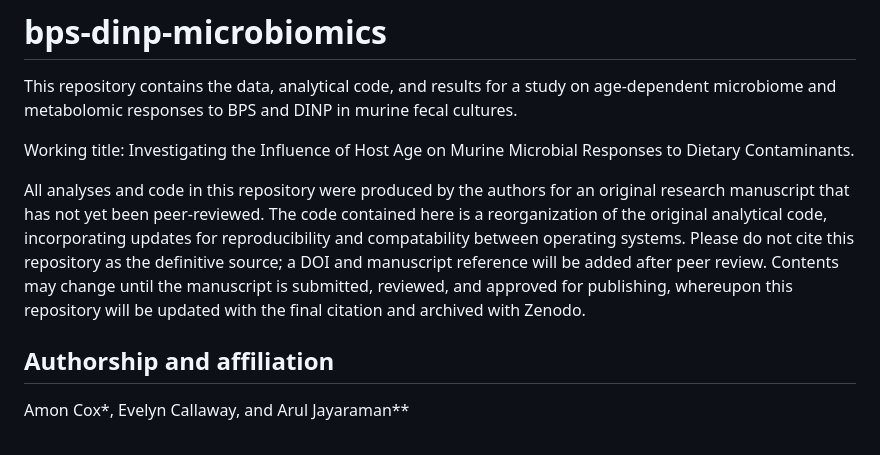
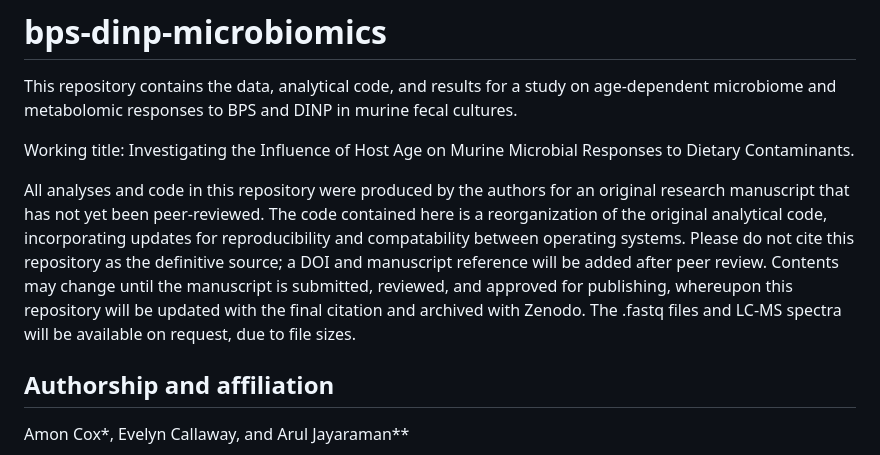
Before and after one commit to amon-cox/bps-dinp-microbiomics, a Markdown page: README.md, the part around the change. Rendered like a GitHub page.

Commit message:
Add comment about raw files to README

```diff
--- a/README.md
+++ b/README.md
@@ -4,7 +4,7 @@ This repository contains the data, analytical code, and results for a study on a
 
 Working title: Investigating the Influence of Host Age on Murine Microbial Responses to Dietary Contaminants.
 
-All analyses and code in this repository were produced by the authors for an original research manuscript that has not yet been peer‑reviewed. The code contained here is a reorganization of the original analytical code, incorporating updates for reproducibility and compatability between operating systems. Please do not cite this repository as the definitive source; a DOI and manuscript reference will be added after peer review. Contents may change until the manuscript is submitted, reviewed, and approved for publishing, whereupon this repository will be updated with the final citation and archived with Zenodo.
+All analyses and code in this repository were produced by the authors for an original research manuscript that has not yet been peer‑reviewed. The code contained here is a reorganization of the original analytical code, incorporating updates for reproducibility and compatability between operating systems. Please do not cite this repository as the definitive source; a DOI and manuscript reference will be added after peer review. Contents may change until the manuscript is submitted, reviewed, and approved for publishing, whereupon this repository will be updated with the final citation and archived with Zenodo. The .fastq files and LC-MS spectra will be available on request, due to file sizes.
 
 ## Authorship and affiliation
 
```
